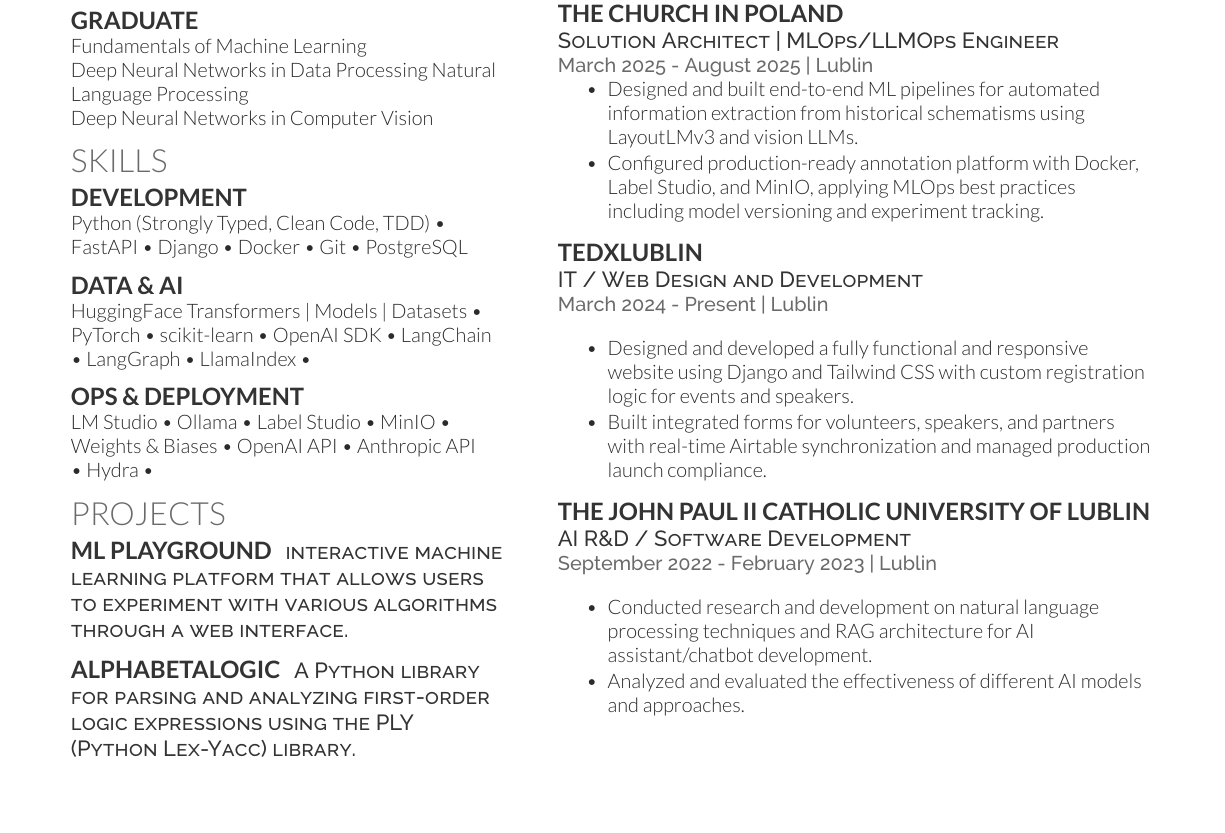
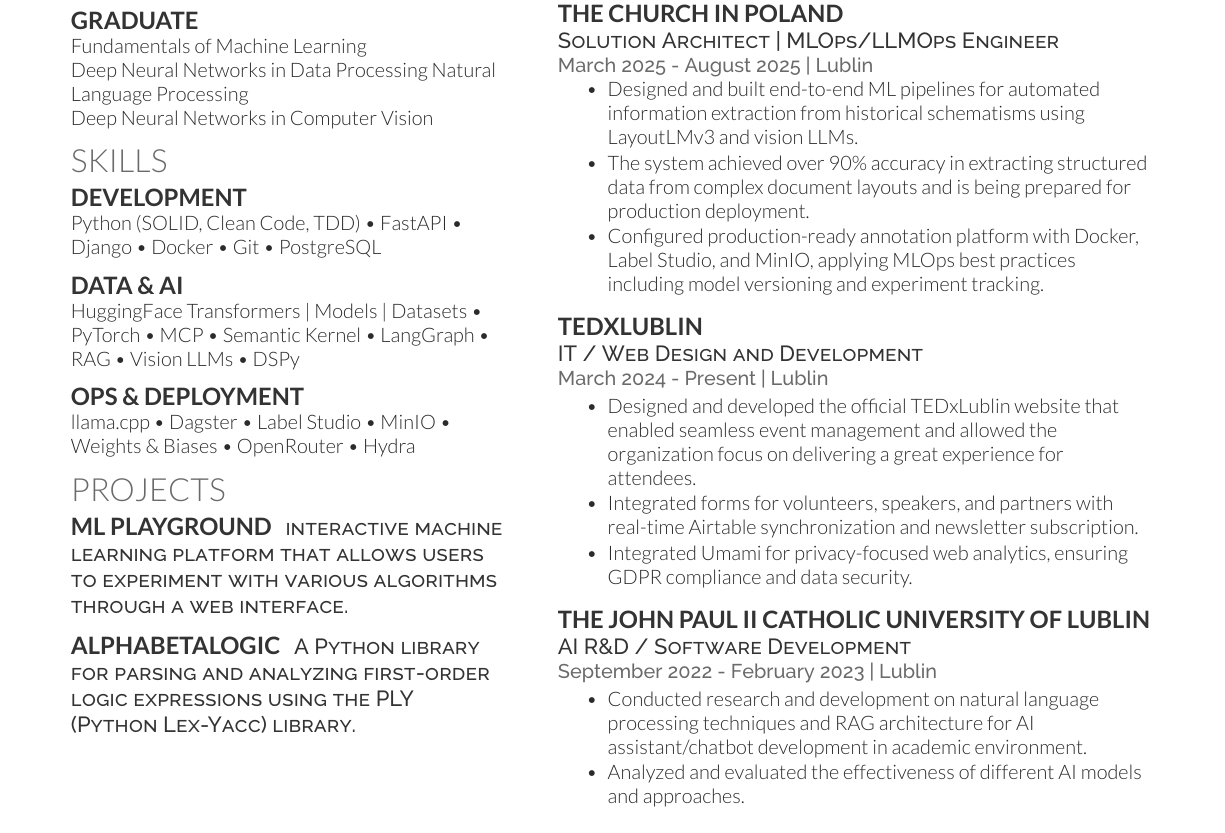
Before and after one commit to artpods56/artpods56.github.io, a LaTeX CV (resume.tex): part of the page, cut so that both start at the same text. Compiled offline with XeLaTeX.

Commit message:
update: some small changes to resume.tex

```diff
--- a/resume.tex
+++ b/resume.tex
@@ -103,15 +103,15 @@ Deep Neural Networks in Computer Vision
 
 \section{Skills}
 \subsection{Development}
-Python (Strongly Typed, Clean Code, TDD) \textbullet{} FastAPI \textbullet{} Django \textbullet{} Docker \textbullet{} Git \textbullet{} PostgreSQL \\
+Python (SOLID, Clean Code, TDD) \textbullet{} FastAPI \textbullet{} Django \textbullet{} Docker \textbullet{} Git \textbullet{} PostgreSQL
 \sectionsep
 
 \subsection{Data \& AI}
-HuggingFace Transformers | Models | Datasets \textbullet{} PyTorch \textbullet{} scikit-learn \textbullet{} OpenAI SDK \textbullet{} LangChain \textbullet{} LangGraph \textbullet{} LlamaIndex \textbullet{} \\
+HuggingFace Transformers | Models | Datasets \textbullet{} PyTorch \textbullet{} MCP \textbullet{} Semantic Kernel \textbullet{} LangGraph \textbullet{} RAG \textbullet{}  Vision LLMs \textbullet{} DSPy
 \sectionsep
 
 \subsection{Ops \& Deployment}
-LM Studio \textbullet{} Ollama \textbullet{} Label Studio \textbullet{} MinIO \textbullet{} Weights \& Biases \textbullet{} OpenAI API \textbullet{} Anthropic API \textbullet{} Hydra \textbullet{}
+llama.cpp \textbullet{} Dagster \textbullet{} Label Studio \textbullet{} MinIO \textbullet{} Weights \& Biases \textbullet{} OpenRouter \textbullet{} Hydra
 
 %%%%%%%%%%%%%%%%%%%%%%%%%%%%%%%%%%%%%%
 %     PROJECTS
@@ -161,6 +161,7 @@ LM Studio \textbullet{} Ollama \textbullet{} Label Studio \textbullet{} MinIO \t
 \vspace{\topsep} % Hacky fix for awkward extra vertical space
 \begin{tightemize}
 \item Designed and built end-to-end ML pipelines for automated information extraction from historical schematisms using LayoutLMv3 and vision LLMs.
+\item The system achieved over 90\% accuracy in extracting structured data from complex document layouts and is being prepared for production deployment.
 \item Configured production-ready annotation platform with Docker, Label Studio, and MinIO, applying MLOps best practices including model versioning and experiment tracking.
 \end{tightemize}
 \sectionsep
@@ -168,31 +169,22 @@ LM Studio \textbullet{} Ollama \textbullet{} Label Studio \textbullet{} MinIO \t
 \runsubsection{TEDxLublin} \\
 \descript{IT / Web Design and Development }
 \location{March 2024 - Present | Lublin}
-\vspace{\topsep} % Hacky fix for awkward extra vertical space
+
 \begin{tightemize}
-\item Designed and developed a fully functional and responsive website using Django and Tailwind CSS with custom registration logic for events and speakers.
-\item Built integrated forms for volunteers, speakers, and partners with real-time Airtable synchronization and managed production launch compliance.
+\item Designed and developed the official TEDxLublin website that enabled seamless event management and allowed the organization focus on delivering a great experience for attendees.
+\item Integrated forms for volunteers, speakers, and partners with real-time Airtable synchronization and newsletter subscription.
+\item Integrated Umami for privacy-focused web analytics, ensuring GDPR compliance and data security.
 \end{tightemize}
 \sectionsep
 
 \runsubsection{The John Paul II Catholic University of Lublin} \\
 \descript{AI R\&D / Software Development }
 \location{September 2022 - February 2023 | Lublin}
-\vspace{\topsep} % Hacky fix for awkward extra vertical space
 \begin{tightemize}
-\item Conducted research and development on natural language processing techniques and RAG architecture for AI assistant/chatbot development.
+\item Conducted research and development on natural language processing techniques and RAG architecture for AI assistant/chatbot development in academic environment.
 \item Analyzed and evaluated the effectiveness of different AI models and approaches.
 \end{tightemize}
 \sectionsep
-
-% \runsubsection{\href{https://tedxlublin.org}{TEDxLublin Website}}
-% \descript{A website I created from scratch for the TEDxLublin event that took place in 2024.}
-% \begin{tightemize}
-%     \item Technologies: Docker, Django, Bootstrap5, NGINX, Umami.
-% \end{tightemize}
-% \sectionsep
-
-
 
 \end{minipage}
 
```
Also changed, not shown: resume.pdf.
